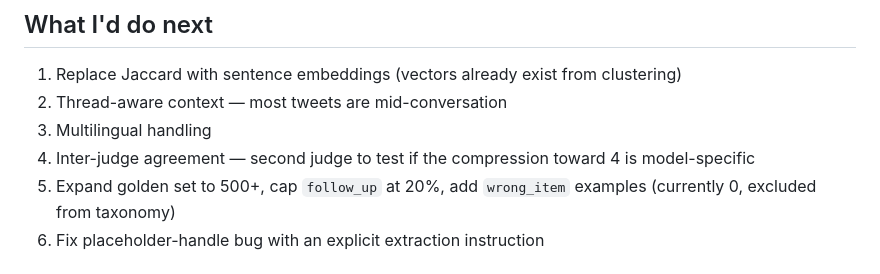
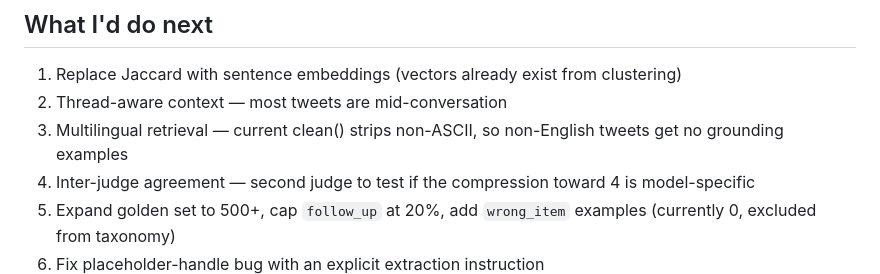
Before and after one commit to Achutaiscool/hiver, a Markdown page: README.md, the part around the change. Drawn GitHub-style.

Commit message:
Revise multilingual handling to retrieval
Updated multilingual handling to multilingual retrieval for better non-English tweet grounding.

```diff
--- a/README.md
+++ b/README.md
@@ -138,7 +138,8 @@ is closer to `return_process`).
 1. Replace Jaccard with sentence embeddings (vectors already exist from
    clustering)
 2. Thread-aware context — most tweets are mid-conversation
-3. Multilingual handling
+3. Multilingual retrieval — current clean() strips non-ASCII, so
+non-English tweets get no grounding examples
 4. Inter-judge agreement — second judge to test if the compression
    toward 4 is model-specific
 5. Expand golden set to 500+, cap `follow_up` at 20%, add `wrong_item`
```
